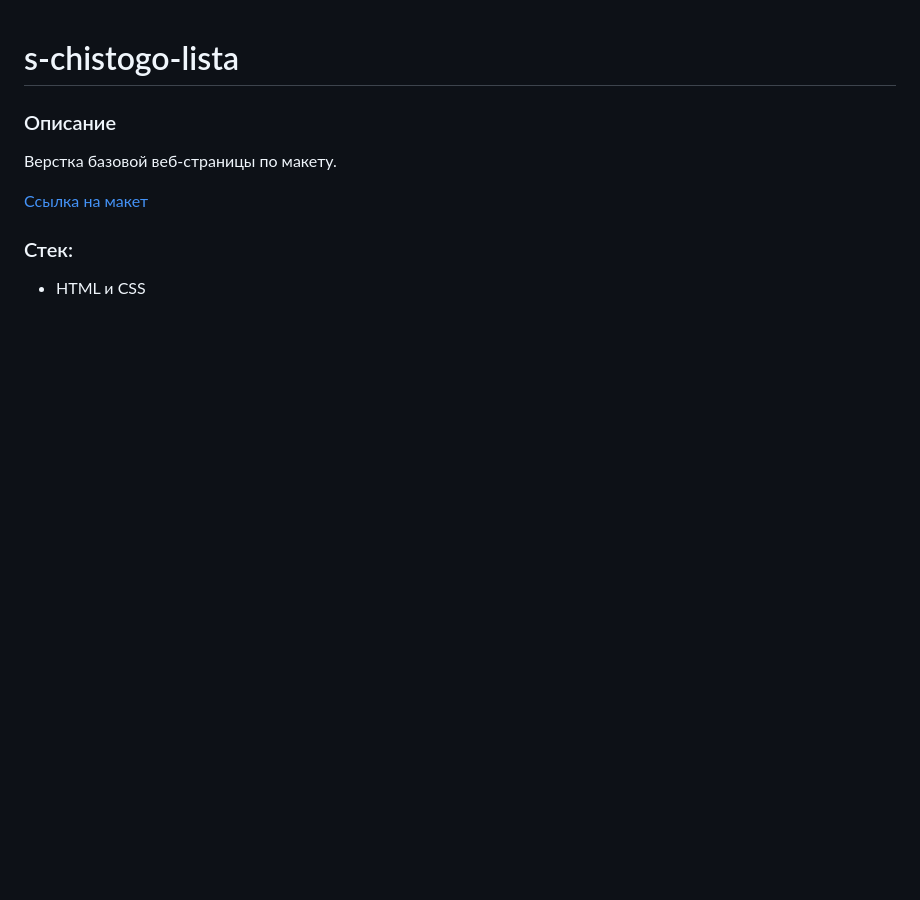
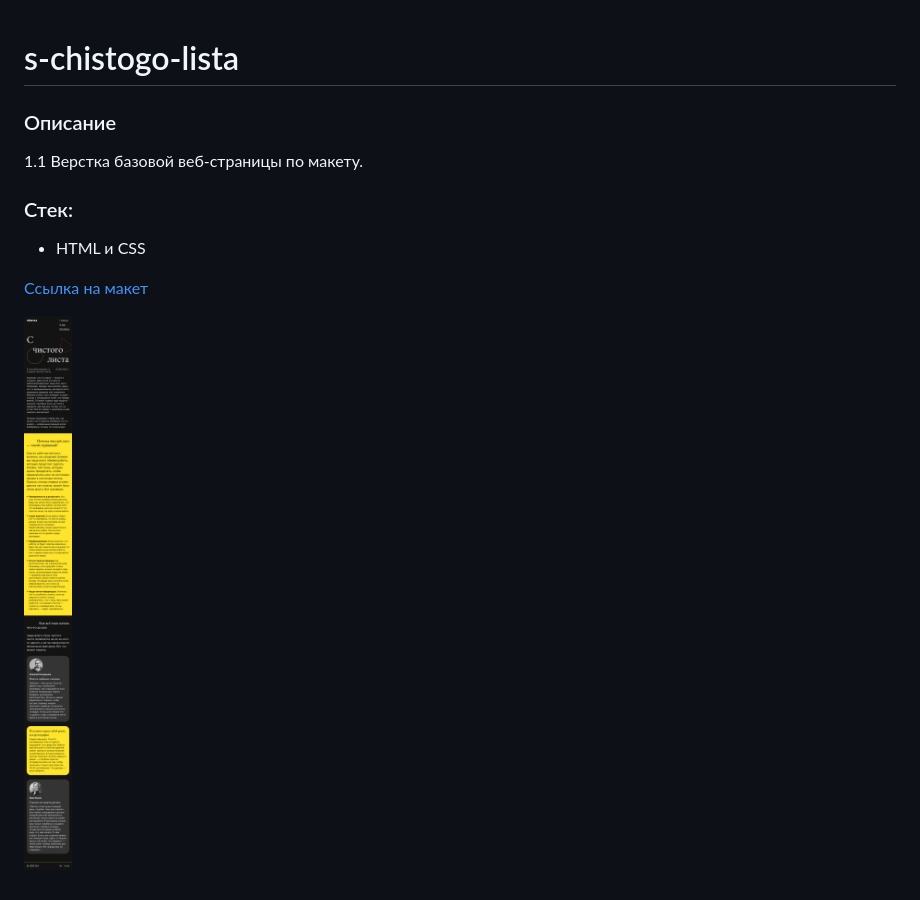
Before and after one commit to StRaiGT/s-chistogo-lista, a Markdown page: Readme.md, the part around the change. GitHub-like rendering; pictures changed too: maket-360px.png (added); blank space fills up the shorter version.

Commit message:
add maket and update readme

```diff
--- a/Readme.md
+++ b/Readme.md
@@ -1,9 +1,11 @@
 # s-chistogo-lista
 
 ### Описание
-Верстка базовой веб-страницы по макету.
+1.1 Верстка базовой веб-страницы по макету.
+
+### Стек:
+- HTML и CSS
 
 [Ссылка на макет](https://www.figma.com/file/vYJfYCZUddsUQUCYUktcID/%231-%D0%A1-%D1%87%D0%B8%D1%81%D1%82%D0%BE%D0%B3%D0%BE-%D0%BB%D0%B8%D1%81%D1%82%D0%B0/duplicate)
 
-### Стек:
-- HTML и CSS
+![](maket-360px.png)
```
